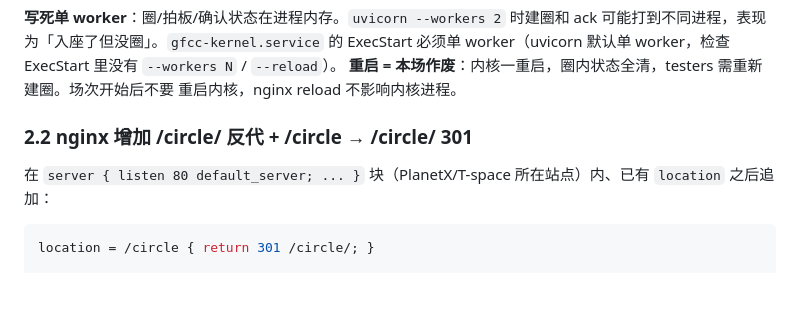
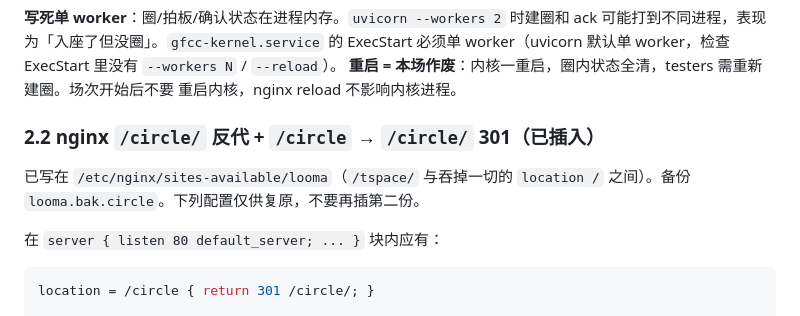
Before and after one commit to GenzLTD/gfcc, a Markdown page: docs/围坐会场部署手册.md, the part around one of its changes. GitHub-like rendering; blank space fills up the shorter version.

````diff
--- a/docs/围坐会场部署手册.md
+++ b/docs/围坐会场部署手册.md
@@ -67,9 +99,11 @@ worker（uvicorn 默认单 worker，检查 ExecStart 里没有 `--workers N` / `
 **重启 = 本场作废**：内核一重启，圈内状态全清，testers 需重新建圈。场次开始后不要
 重启内核，nginx reload 不影响内核进程。
 
-### 2.2 nginx 增加 /circle/ 反代 + /circle → /circle/ 301
+### 2.2 nginx `/circle/` 反代 + `/circle` → `/circle/` 301（已插入）
 
-在 `server { listen 80 default_server; ... }` 块（PlanetX/T-space 所在站点）内、已有 `location` 之后追加：
+已写在 `/etc/nginx/sites-available/looma`（`/tspace/` 与吞掉一切的 `location /` 之间）。备份 `looma.bak.circle`。下列配置仅供复原，不要再插第二份。
+
+在 `server { listen 80 default_server; ... }` 块内应有：
 
 ```nginx
 location = /circle { return 301 /circle/; }
````
Also changed, not shown: other parts of docs/围坐会场部署手册.md (+76 -19 lines).
